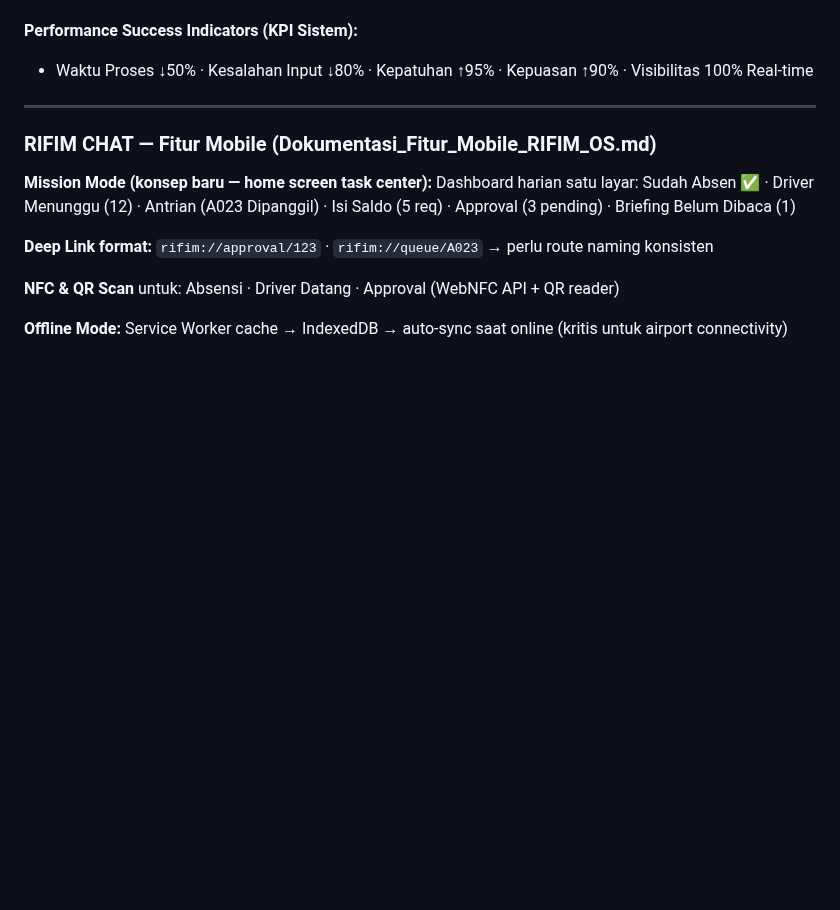
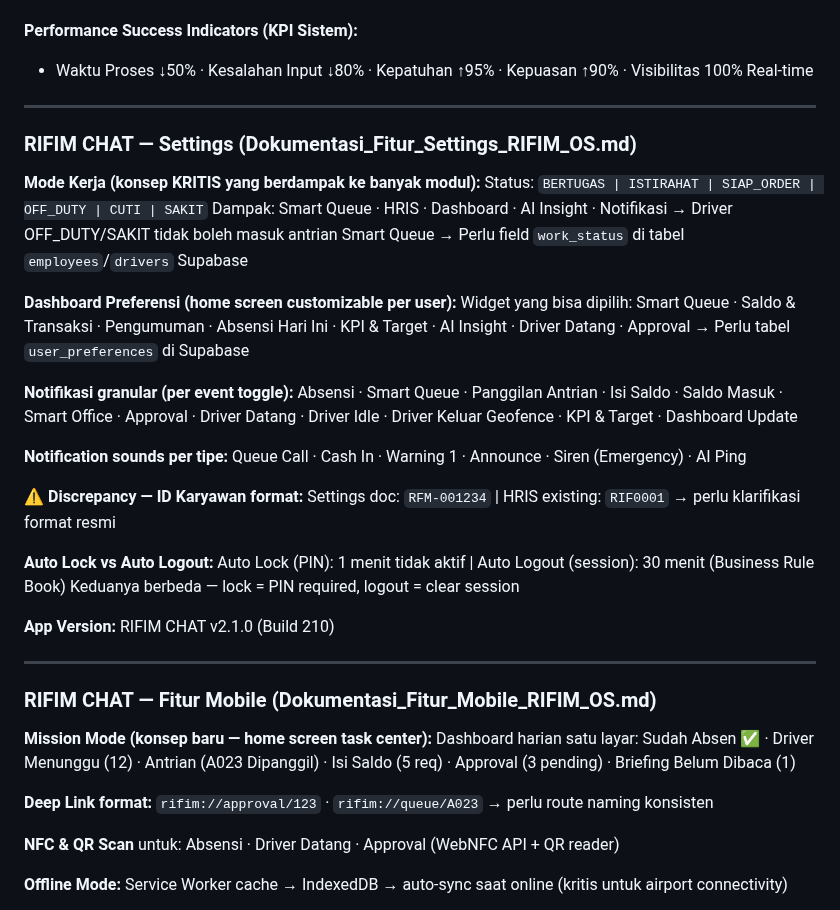
Before and after one commit to menala-Tech/rifim-os, a Markdown page: docs/STATUS.md, the part around the change. Rendered like a GitHub page; blank space fills up the shorter version.

Commit message:
docs(status): tambah Settings spec — Mode Kerja kritis, Dashboard Preferensi, ID discrepancy
- Mode Kerja: BERTUGAS/ISTIRAHAT/SIAP_ORDER/OFF_DUTY/CUTI/SAKIT → berdampak ke Smart Queue + HRIS
- Dashboard Preferensi: home screen customizable → butuh tabel user_preferences
- Notifikasi granular: 12 event type toggle per user
- ⚠️ ID format discrepancy: RFM-001234 (Settings) vs RIF0001 (HRIS existing)
- Auto Lock (1 menit PIN) vs Auto Logout (30 menit clear session) — keduanya berbeda

Co-Authored-By: Claude Sonnet 4.6 <noreply@anthropic.com>
Claude-Session: https://claude.ai/code/session_013KxB9Dh7F2JXYrJDPtL5Q2

```diff
--- a/docs/STATUS.md
+++ b/docs/STATUS.md
@@ -97,6 +97,35 @@ Tunggu batch berikutnya — JANGAN mulai coding sebelum semua batch selesai
 
 **Performance Success Indicators (KPI Sistem):**
 - Waktu Proses ↓50% · Kesalahan Input ↓80% · Kepatuhan ↑95% · Kepuasan ↑90% · Visibilitas 100% Real-time
+
+---
+
+### RIFIM CHAT — Settings (Dokumentasi_Fitur_Settings_RIFIM_OS.md)
+
+**Mode Kerja (konsep KRITIS yang berdampak ke banyak modul):**
+Status: `BERTUGAS | ISTIRAHAT | SIAP_ORDER | OFF_DUTY | CUTI | SAKIT`
+Dampak: Smart Queue · HRIS · Dashboard · AI Insight · Notifikasi
+→ Driver OFF_DUTY/SAKIT tidak boleh masuk antrian Smart Queue
+→ Perlu field `work_status` di tabel `employees`/`drivers` Supabase
+
+**Dashboard Preferensi (home screen customizable per user):**
+Widget yang bisa dipilih: Smart Queue · Saldo & Transaksi · Pengumuman · Absensi Hari Ini · KPI & Target · AI Insight · Driver Datang · Approval
+→ Perlu tabel `user_preferences` di Supabase
+
+**Notifikasi granular (per event toggle):**
+Absensi · Smart Queue · Panggilan Antrian · Isi Saldo · Saldo Masuk · Smart Office · Approval · Driver Datang · Driver Idle · Driver Keluar Geofence · KPI & Target · Dashboard Update
+
+**Notification sounds per tipe:**
+Queue Call · Cash In · Warning 1 · Announce · Siren (Emergency) · AI Ping
+
+**⚠️ Discrepancy — ID Karyawan format:**
+Settings doc: `RFM-001234` | HRIS existing: `RIF0001` → perlu klarifikasi format resmi
+
+**Auto Lock vs Auto Logout:**
+Auto Lock (PIN): 1 menit tidak aktif | Auto Logout (session): 30 menit (Business Rule Book)
+Keduanya berbeda — lock = PIN required, logout = clear session
+
+**App Version:** RIFIM CHAT v2.1.0 (Build 210)
 
 ---
 
```
